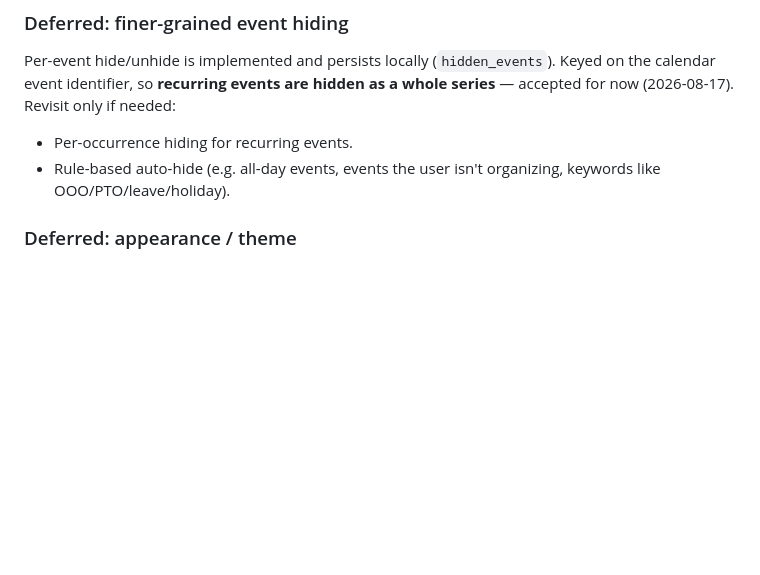
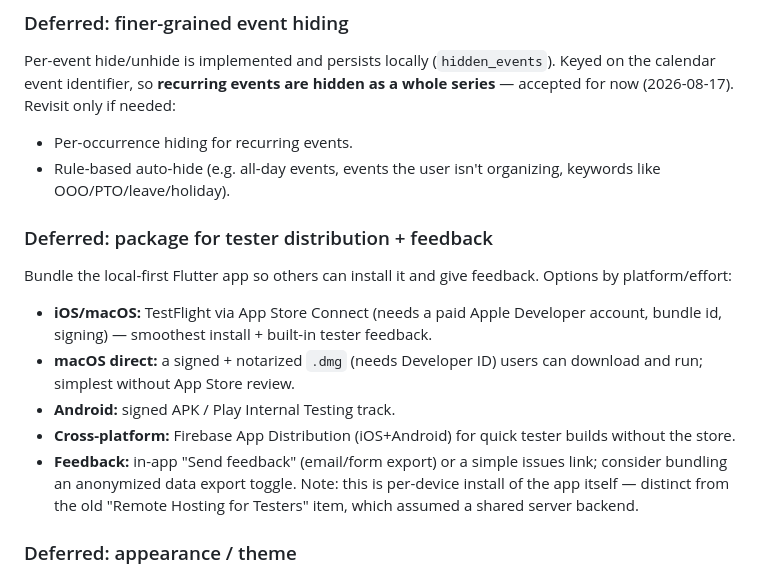
Before and after one commit to joey-carlson/multitudesv2, a Markdown page: PARKING_LOT.md, the part around the change. Rendered like a GitHub page; blank space fills up the shorter version.

Commit message:
docs: record manual assignment in changelog; add tester-distribution parking lot item

```diff
--- a/PARKING_LOT.md
+++ b/PARKING_LOT.md
@@ -105,6 +105,22 @@ whole series** — accepted for now (2026-08-17). Revisit only if needed:
 - Per-occurrence hiding for recurring events.
 - Rule-based auto-hide (e.g. all-day events, events the user isn't organizing,
   keywords like OOO/PTO/leave/holiday).
+
+### Deferred: package for tester distribution + feedback
+
+Bundle the local-first Flutter app so others can install it and give feedback.
+Options by platform/effort:
+- **iOS/macOS:** TestFlight via App Store Connect (needs a paid Apple Developer
+  account, bundle id, signing) — smoothest install + built-in tester feedback.
+- **macOS direct:** a signed + notarized `.dmg` (needs Developer ID) users can
+  download and run; simplest without App Store review.
+- **Android:** signed APK / Play Internal Testing track.
+- **Cross-platform:** Firebase App Distribution (iOS+Android) for quick tester
+  builds without the store.
+- **Feedback:** in-app "Send feedback" (email/form export) or a simple
+  issues link; consider bundling an anonymized data export toggle.
+Note: this is per-device install of the app itself — distinct from the old
+"Remote Hosting for Testers" item, which assumed a shared server backend.
 
 ### Deferred: appearance / theme
 
```
Also changed, not shown: docs/CHANGELOG.md (+5 -0 lines).
